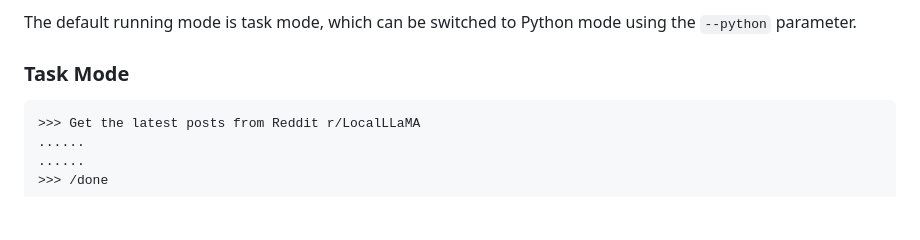
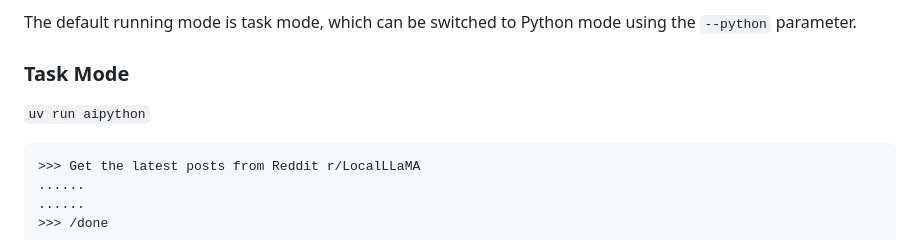
Before and after one commit to notsobad/aipyapp, a Markdown page: README.md, the part around the change. GitHub-like rendering; blank space fills up the shorter version.

````diff
--- a/README.md
+++ b/README.md
@@ -57,6 +57,7 @@ AIPython has two running modes:
 The default running mode is task mode, which can be switched to Python mode using the `--python` parameter.
 
 ### Task Mode
+`uv run aipython`
 ```
 >>> Get the latest posts from Reddit r/LocalLLaMA
 ......
````
Also changed, not shown: README.zh.md (+2 -0 lines).
